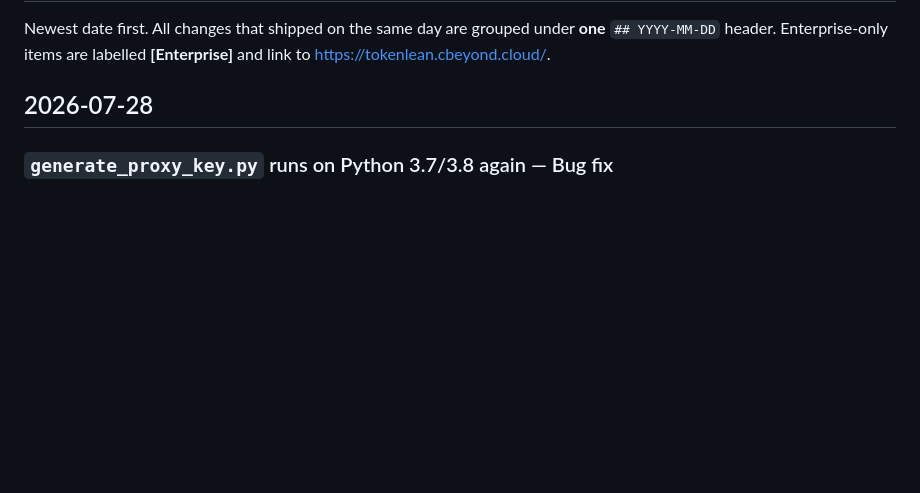
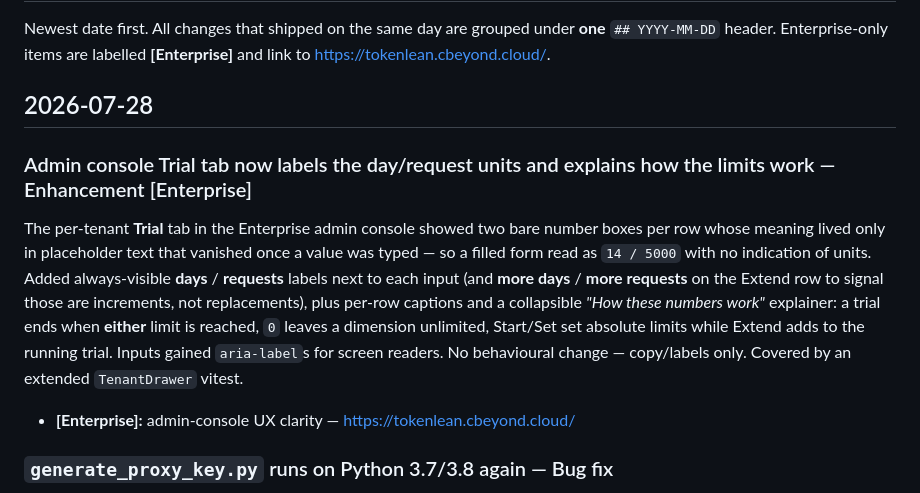
Before and after one commit to sumitdevgupto/TokenLean, a Markdown page: release-notes.md, the part around the change. GitHub-like rendering; blank space fills up the shorter version.

Commit message:
feat(admin): Trial tab labels day/request units + how-it-works explainer [Enterprise]

```diff
--- a/release-notes.md
+++ b/release-notes.md
@@ -20,6 +20,17 @@ date changes.
 -->
 
 ## 2026-07-28
+
+### Admin console Trial tab now labels the day/request units and explains how the limits work — Enhancement [Enterprise]
+The per-tenant **Trial** tab in the Enterprise admin console showed two bare number boxes per row
+whose meaning lived only in placeholder text that vanished once a value was typed — so a filled form
+read as `14 / 5000` with no indication of units. Added always-visible **days** / **requests** labels
+next to each input (and **more days** / **more requests** on the Extend row to signal those are
+increments, not replacements), plus per-row captions and a collapsible *"How these numbers work"*
+explainer: a trial ends when **either** limit is reached, `0` leaves a dimension unlimited, Start/Set
+set absolute limits while Extend adds to the running trial. Inputs gained `aria-label`s for screen
+readers. No behavioural change — copy/labels only. Covered by an extended `TenantDrawer` vitest.
+- **[Enterprise]:** admin-console UX clarity — <https://tokenlean.cbeyond.cloud/>
 
 ### `generate_proxy_key.py` runs on Python 3.7/3.8 again — Bug fix
 The local key-mint helper (`scripts/generate_proxy_key.py`) used PEP 585 builtin-generic annotations
```
